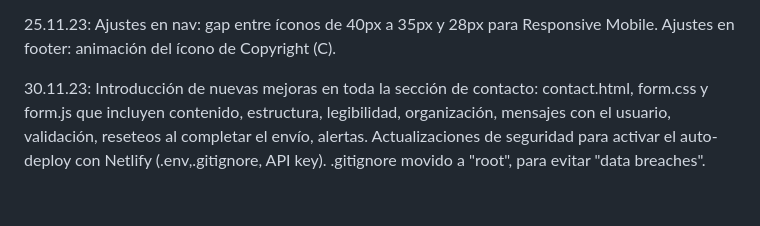
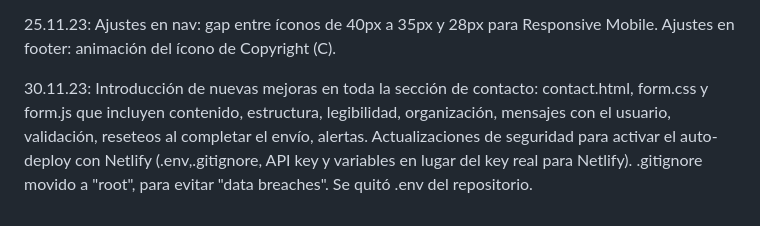
Before and after one commit to silvinavgonzalezlorenzo/Grupo_16_SilvinaVGonzalezLorenzo, a Markdown page: README.md, the part around the change. Rendered like a GitHub page.

Commit message:
Actualización sobre .gitignore y .env

```diff
--- a/README.md
+++ b/README.md
@@ -24,4 +24,4 @@ TPO de CAC:
 
 25.11.23: Ajustes en nav: gap entre íconos de 40px a 35px y 28px para Responsive Mobile. Ajustes en footer: animación del ícono de Copyright (C).
 
-30.11.23: Introducción de nuevas mejoras en toda la sección de contacto: contact.html, form.css y form.js que incluyen contenido, estructura, legibilidad, organización, mensajes con el usuario, validación, reseteos al completar el envío, alertas. Actualizaciones de seguridad para activar el auto-deploy con Netlify (.env,.gitignore, API key). .gitignore movido a "root", para evitar "data breaches".
+30.11.23: Introducción de nuevas mejoras en toda la sección de contacto: contact.html, form.css y form.js que incluyen contenido, estructura, legibilidad, organización, mensajes con el usuario, validación, reseteos al completar el envío, alertas. Actualizaciones de seguridad para activar el auto-deploy con Netlify (.env,.gitignore, API key y variables en lugar del key real para Netlify). .gitignore movido a "root", para evitar "data breaches". Se quitó .env del repositorio.
```
